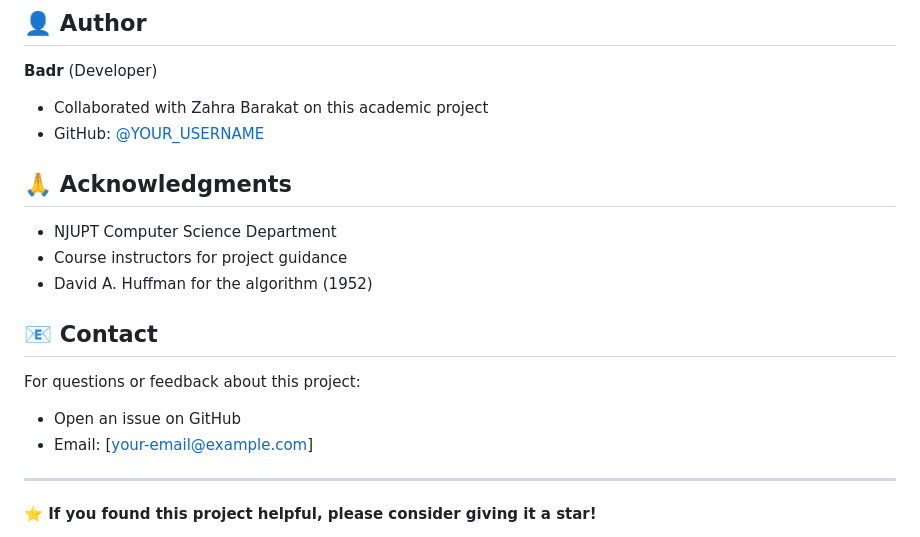
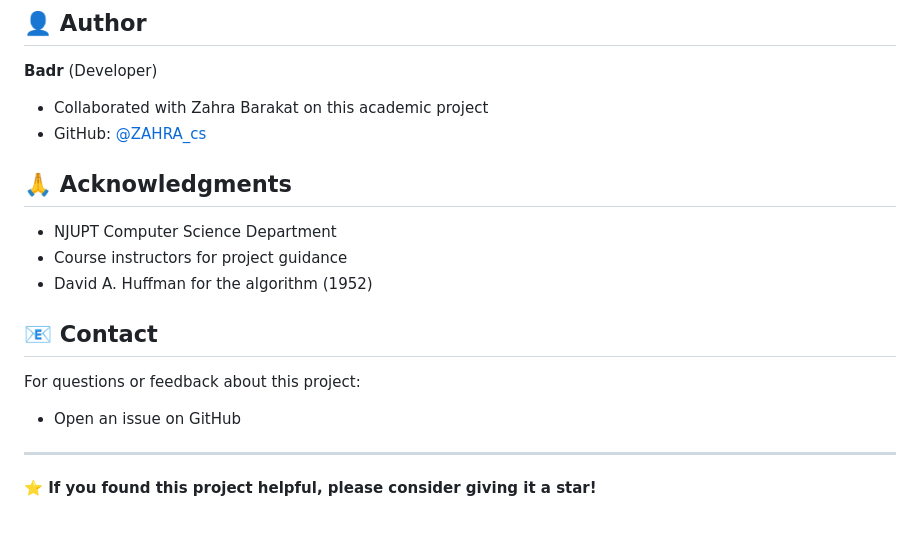
Before and after one commit to ZAHRA-cs/huffman-codec-project, a Markdown page: README.md, the part around the change. Rendered like a GitHub page.

Commit message:
Update  README
Updated author information and removed email contact.

```diff
--- a/README.md
+++ b/README.md
@@ -273,7 +273,7 @@ This project is licensed under the MIT License - see the [LICENSE](#) file for d
 
 **Badr** (Developer)
 - Collaborated with Zahra Barakat on this academic project
-- GitHub: [@YOUR_USERNAME](https://github.com/YOUR_USERNAME)
+- GitHub: [@ZAHRA_cs](https://github.com/ZAHRA_cs)
 
 ## 🙏 Acknowledgments
 
@@ -285,7 +285,6 @@ This project is licensed under the MIT License - see the [LICENSE](#) file for d
 
 For questions or feedback about this project:
 - Open an issue on GitHub
-- Email: [your-email@example.com]
 
 ---
 
```
